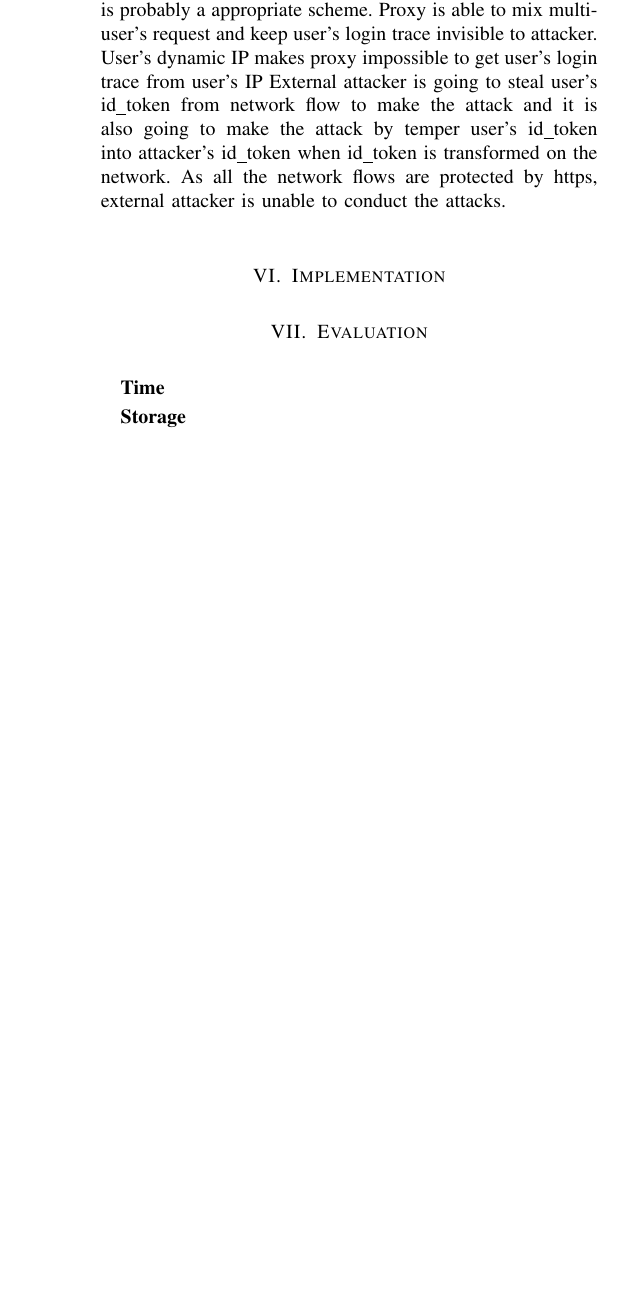
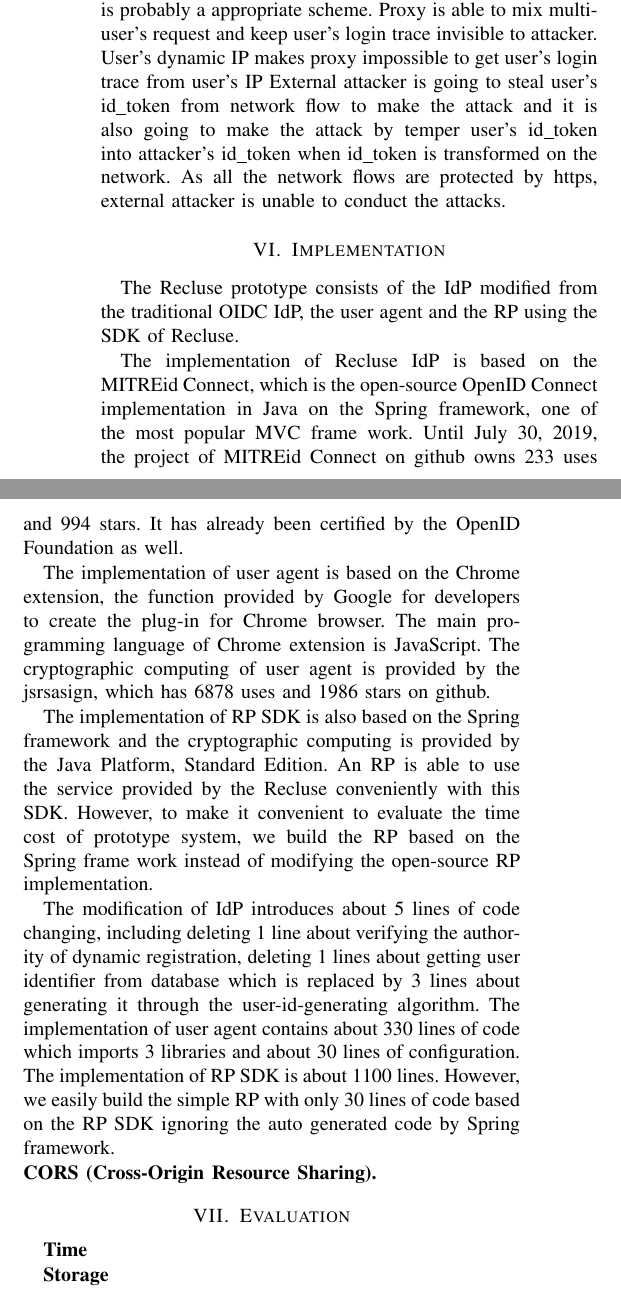
Before and after one commit to cqguo/OIDC-latex, a LaTeX paper (OIDC.tex, which reads chap/implementation.tex): part of one column of page 10 of 11 before the commit and two parts of the columns of page 10 of 12 after it, the two joined at a grey line, cut so that both start at the same text, the shorter picture padded with empty space. Compiled offline with pdfLaTeX; a missing font is replaced by an installed copy or a similar font; a LaTeX package or settings file that is missing is left out.

Commit message:
update implementation

```diff
--- a/chap/implementation.tex
+++ b/chap/implementation.tex
@@ -1 +1,12 @@
 \section{Implementation}
+The Recluse prototype consists of the IdP modified from the traditional OIDC IdP, the user agent and the RP using the SDK of Recluse.
+
+The implementation of Recluse IdP is based on the MITREid Connect, which is the open-source OpenID Connect implementation in Java on the Spring framework, one of the most popular MVC frame work. Until July 30, 2019, the project of MITREid Connect on github owns 233 uses and 994 stars. It has already been certified by the OpenID Foundation as well.
+
+The implementation of user agent is based on the Chrome extension, the function provided by Google for developers to create the plug-in for Chrome browser. The main programming language of Chrome extension is JavaScript. The cryptographic computing of user agent is provided by the jsrsasign, which has 6878 uses and 1986 stars on github.
+
+The implementation of RP SDK is also based on the Spring framework and the cryptographic computing is provided by the Java Platform, Standard Edition. An RP is able to use the service provided by the Recluse conveniently with this SDK. However, to make it convenient to evaluate the time cost of prototype system, we build the RP based on the Spring frame work instead of modifying the open-source RP implementation.
+
+The modification of IdP introduces about 5 lines of code changing, including deleting 1 line about verifying the authority of dynamic registration, deleting 1 lines about getting user identifier from database which is replaced by 3 lines about generating it through the user-id-generating algorithm. The implementation of user agent contains about 330 lines of code which imports 3 libraries and about 30 lines of configuration. The implementation of RP SDK is about 1100 lines. However, we easily build the simple RP with only 30 lines of code based on the RP SDK ignoring the auto generated code by Spring framework.
+
+\noindent\textbf{CORS (Cross-Origin Resource Sharing).}
```
Also changed, not shown: chap/introduction.tex (+1 -1 lines), ref.bib (+1 -1 lines), OIDC.pdf.
